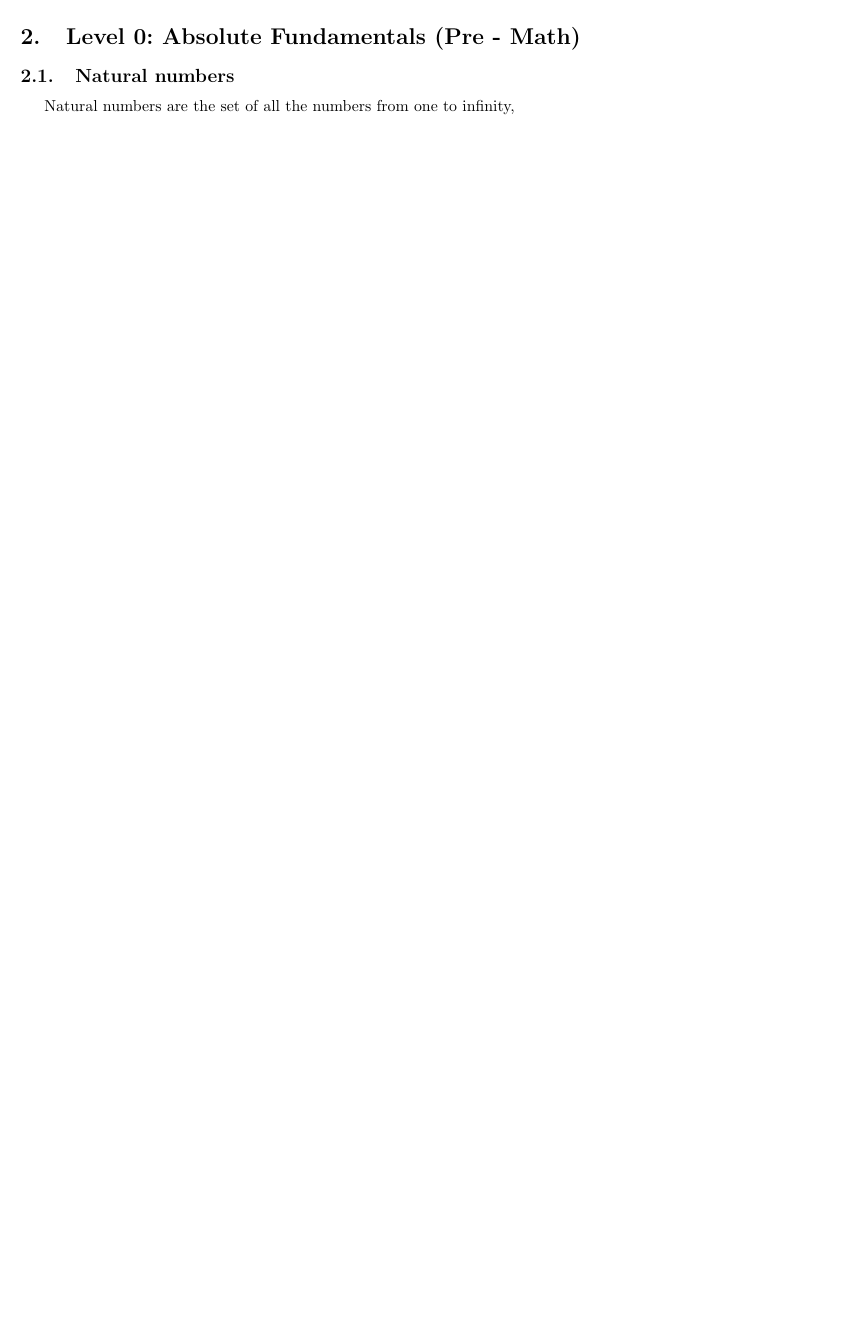
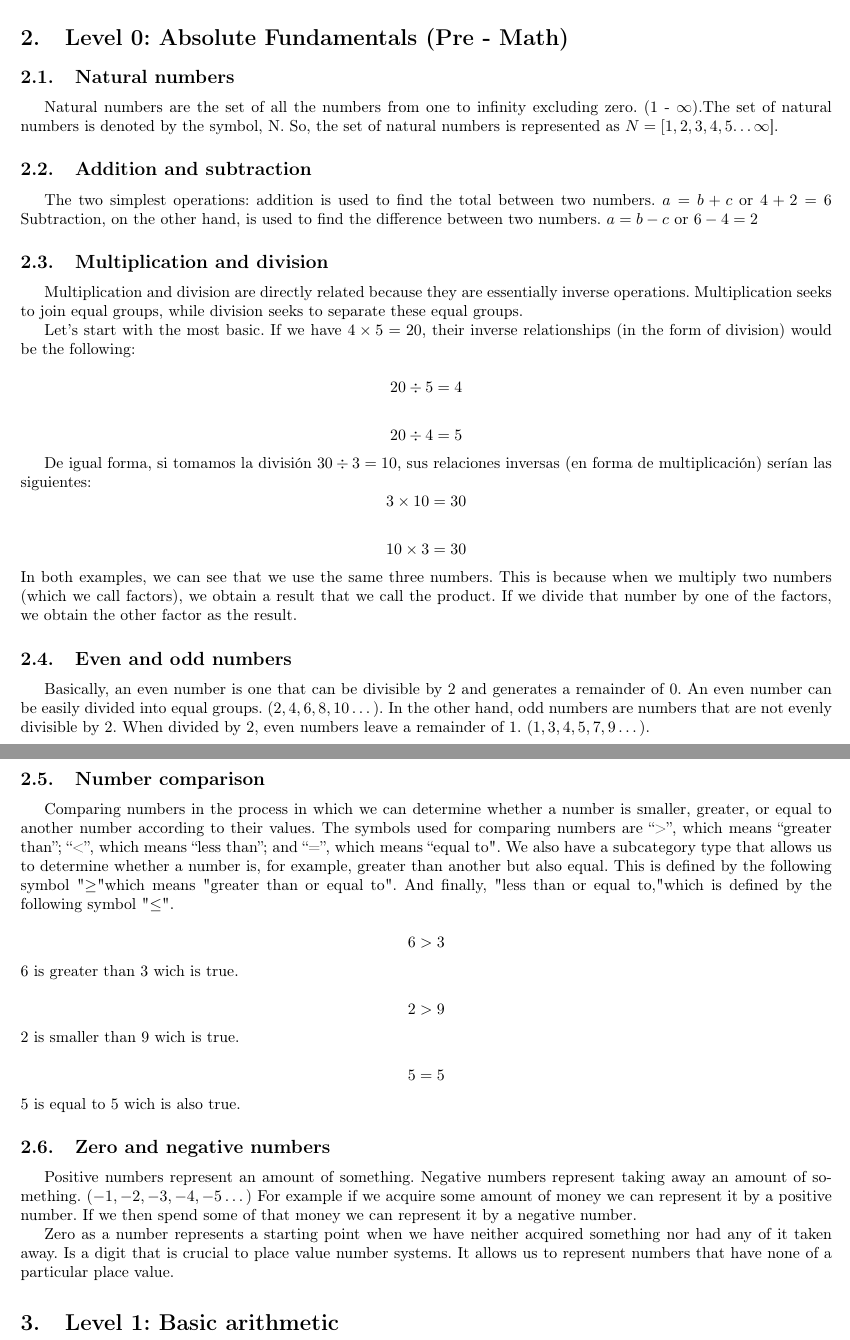
Before and after one commit to sergiocorona08/ZeroToHeroMath, a LaTeX document (main.tex): part of the page before the commit and two parts of pages 1 and 2 of 2 after it, the two joined at a grey line, cut so that both start at the same text, the shorter picture padded with empty space. Compiled offline with pdfLaTeX.

Commit message:
level 0, successsfully completed

```diff
--- a/main.tex
+++ b/main.tex
@@ -1,9 +1,10 @@
 \documentclass{article} % Tipo de documento
-
+\usepackage[a4paper, margin=1.5cm]{geometry} % Márgenes de 1.5 cm
 \usepackage[utf8]{inputenc} % Codificación
 \usepackage[spanish]{babel} % Idioma
+\usepackage[T1]{fontenc} %Nos sirve para agregar texto
 \usepackage{amsmath, amssymb}
-\usepackage[a4paper, margin=1.5cm]{geometry} % Márgenes de 1.5 cm
+
 
 \title{Zero to Hero, Math}
 \author{Sergio Augusto Macías Corona}
@@ -19,6 +20,61 @@ The following PDF will be a very useful tool created by me to help me along my p
 
 \section{Level 0: Absolute Fundamentals (Pre - Math)}
 \subsection{Natural numbers}
-Natural numbers are the set of all the numbers from one to infinity,
+Natural numbers are the set of all the numbers from one to infinity excluding zero. (1 - $\infty$).The set of natural numbers is denoted by the symbol, N. So, the set of natural numbers is represented as $N = [1,2,3,4,5$\dots $ \infty$].
+
+\subsection{Addition and subtraction}
+The two simplest operations: addition is used to find the total between two numbers. $a = b + c$ or $4 + 2 = 6$ Subtraction, on the other hand, is used to find the difference between two numbers. $a = b - c$ or $6 - 4 = 2$
+
+\subsection{Multiplication and division}
+Multiplication and division are directly related because they are essentially inverse operations. Multiplication seeks to join equal groups, while division seeks to separate these equal groups.
+
+Let's start with the most basic. If we have $4 \times 5 = 20$, their inverse relationships (in the form of division) would be the following:
+
+\[
+20 \div 5 = 4
+\]
+
+\[
+20 \div 4 = 5
+\]
+
+De igual forma, si tomamos la división $30 \div 3 = 10$, sus relaciones inversas (en forma de multiplicación) serían las siguientes:
+\[
+3 \times 10 = 30
+\]
+
+\[
+10 \times 3 = 30
+\]
+In both examples, we can see that we use the same three numbers. This is because when we multiply two numbers (which we call factors), we obtain a result that we call the product. If we divide that number by one of the factors, we obtain the other factor as the result.
+
+\subsection{Even and odd numbers}
+Basically, an even number is one that can be divisible by 2 and generates a remainder of 0. An even number can be easily divided into equal groups. $(2,4,6,8,10\dots)$.
+In the other hand, odd numbers are numbers that are not evenly divisible by 2. When divided by 2, even numbers leave a remainder of 1. $(1,3,4,5,7,9\dots)$.
+
+\subsection{Number comparison}
+Comparing numbers in the process in which we can determine whether a number is smaller, greater, or equal to another number according to their values. The symbols used for comparing numbers are “>”, which means “greater than”; “<”, which means “less than”; and “=”, which means “equal to". We also have a subcategory type that allows us to determine whether a number is, for example, greater than another but also equal. This is defined by the following symbol "$\geq$" which means "greater than or equal to". And finally, "less than or equal to," which is defined by the following symbol "$\leq$".
+
+\[
+6 > 3
+\]
+6 is greater than 3 wich is true.
+
+\[
+2 > 9
+\]
+2 is smaller than 9 wich is true.
+
+\[
+5 = 5
+\]
+5 is equal to 5 wich is also true.
+
+\subsection{Zero and negative numbers}
+Positive numbers represent an amount of something. Negative numbers represent taking away an amount of something. $(-1,-2,-3,-4,-5\dots)$ For example if we acquire some amount of money we can represent it by a positive number. If we then spend some of that money we can represent it by a negative number.
+
+Zero as a number represents a starting point when we have neither acquired something nor had any of it taken away. Is a digit that is crucial to place value number systems. It allows us to represent numbers that have none of a particular place value.
+
+\section{Level 1: Basic arithmetic}
 
 \end{document}
```
Also changed, not shown: main.pdf, main.tex (4 more changed lines).
